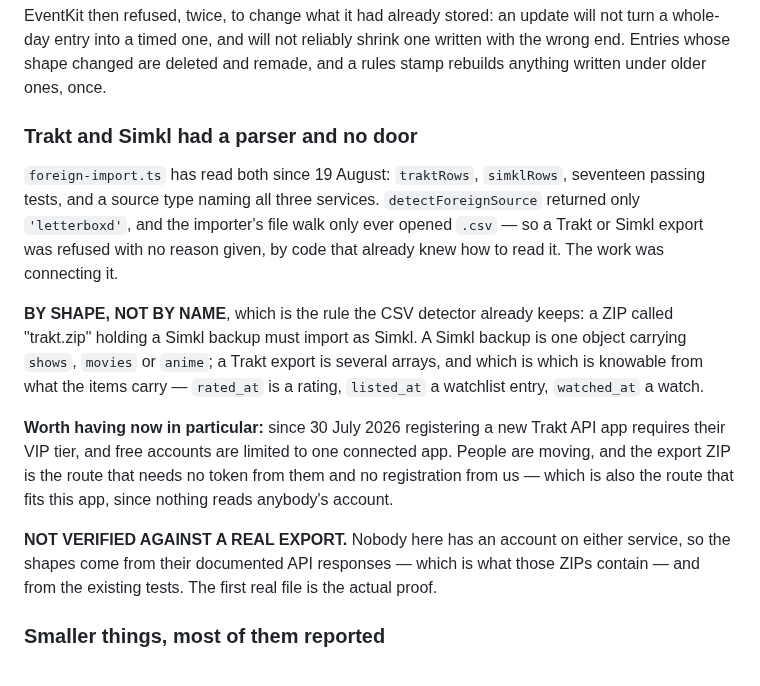
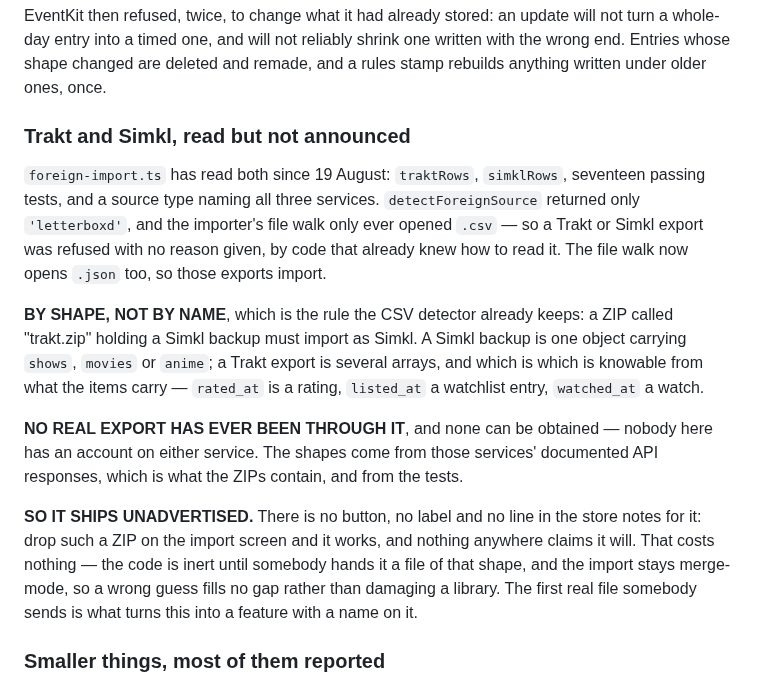
Before and after one commit to mahmoodbashar08/opentv-app, a Markdown page: CHANGELOG.md, the part around the change. GitHub-like rendering.

Commit message:
Trakt and Simkl ship unadvertised
No real export of either can be obtained, so the parser stays in and the
claim comes out: no button, no label, no store note. The code is inert
until handed a file of that shape, and the import is merge-mode, so a
wrong guess fills no gap rather than damaging a library.

Co-Authored-By: Claude Opus 4.8 <noreply@anthropic.com>

```diff
--- a/CHANGELOG.md
+++ b/CHANGELOG.md
@@ -336,13 +336,14 @@ will not turn a whole-day entry into a timed one, and will not reliably shrink
 one written with the wrong end. Entries whose shape changed are deleted and
 remade, and a rules stamp rebuilds anything written under older ones, once.
 
-### Trakt and Simkl had a parser and no door
+### Trakt and Simkl, read but not announced
 
 `foreign-import.ts` has read both since 19 August: `traktRows`, `simklRows`,
 seventeen passing tests, and a source type naming all three services.
 `detectForeignSource` returned only `'letterboxd'`, and the importer's file walk
 only ever opened `.csv` — so a Trakt or Simkl export was refused with no reason
-given, by code that already knew how to read it. The work was connecting it.
+given, by code that already knew how to read it. The file walk now opens `.json`
+too, so those exports import.
 
 **BY SHAPE, NOT BY NAME**, which is the rule the CSV detector already keeps: a
 ZIP called "trakt.zip" holding a Simkl backup must import as Simkl. A Simkl
@@ -350,16 +351,16 @@ backup is one object carrying `shows`, `movies` or `anime`; a Trakt export is
 several arrays, and which is which is knowable from what the items carry —
 `rated_at` is a rating, `listed_at` a watchlist entry, `watched_at` a watch.
 
-**Worth having now in particular:** since 30 July 2026 registering a new Trakt
-API app requires their VIP tier, and free accounts are limited to one connected
-app. People are moving, and the export ZIP is the route that needs no token from
-them and no registration from us — which is also the route that fits this app,
-since nothing reads anybody's account.
-
-**NOT VERIFIED AGAINST A REAL EXPORT.** Nobody here has an account on either
-service, so the shapes come from their documented API responses — which is what
-those ZIPs contain — and from the existing tests. The first real file is the
-actual proof.
+**NO REAL EXPORT HAS EVER BEEN THROUGH IT**, and none can be obtained — nobody
+here has an account on either service. The shapes come from those services'
+documented API responses, which is what the ZIPs contain, and from the tests.
+
+**SO IT SHIPS UNADVERTISED.** There is no button, no label and no line in the
+store notes for it: drop such a ZIP on the import screen and it works, and
+nothing anywhere claims it will. That costs nothing — the code is inert until
+somebody hands it a file of that shape, and the import stays merge-mode, so a
+wrong guess fills no gap rather than damaging a library. The first real file
+somebody sends is what turns this into a feature with a name on it.
 
 ### Smaller things, most of them reported
 
```
